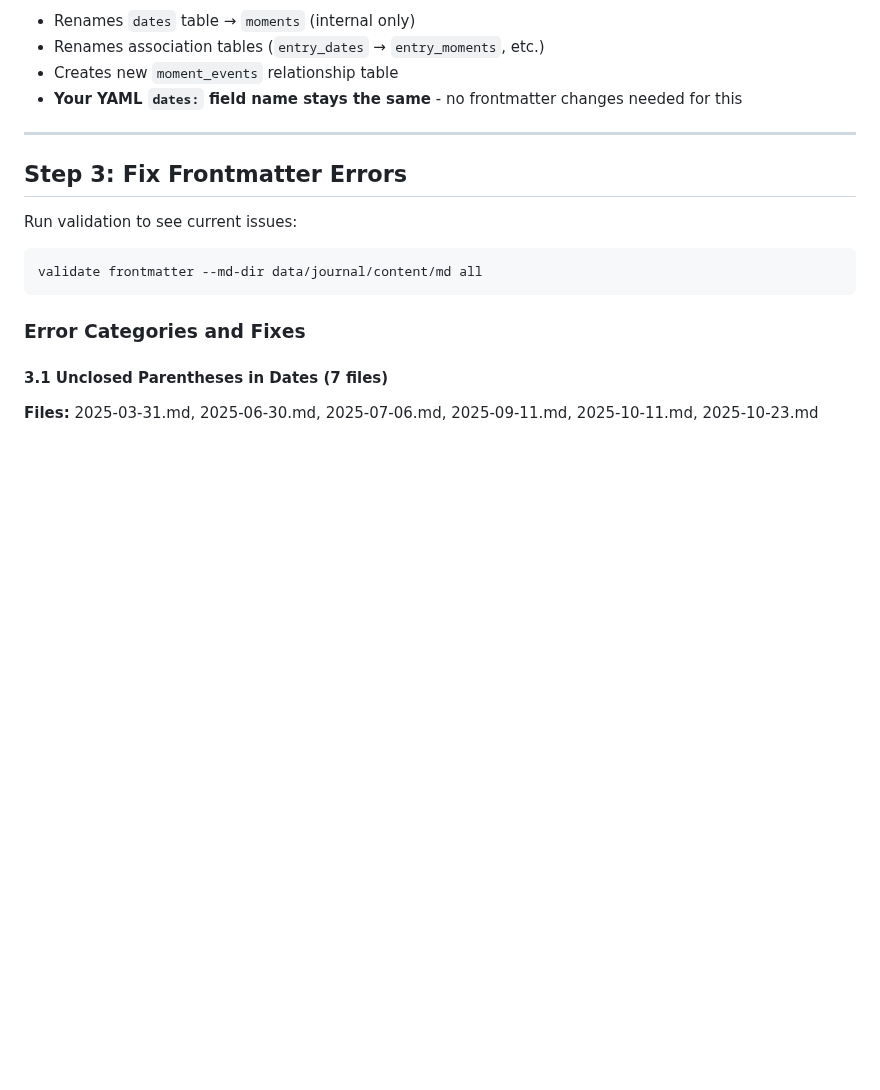
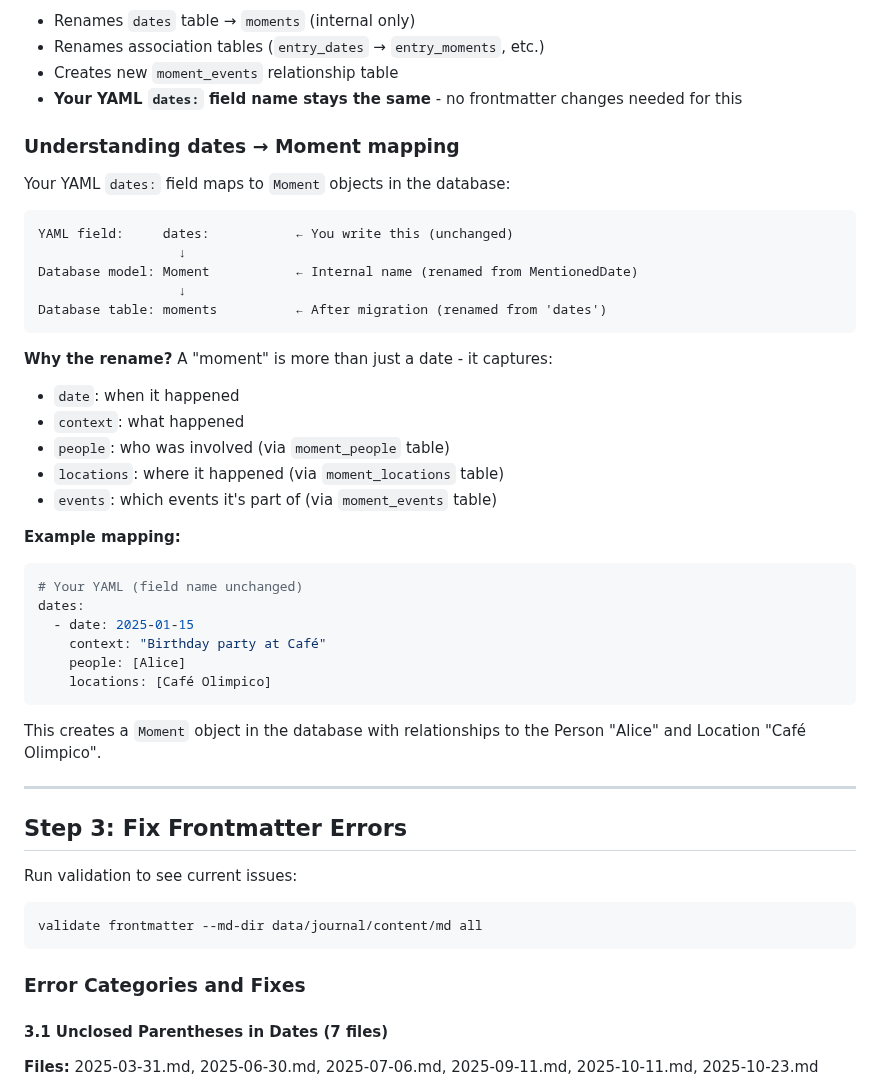
Before and after one commit to soffiafdz/palimpsest, a Markdown page: docs/guides/production-transition.md, the part around the change. Drawn GitHub-style; blank space fills up the shorter version.

Commit message:
Clarify dates → Moment mapping in production transition guide
Add section explaining:
- YAML 'dates:' field name is unchanged
- Database model renamed from MentionedDate to Moment
- Database table renamed from 'dates' to 'moments'
- What a Moment captures (date, context, people, locations, events)
- Example showing YAML to database mapping

🤖 Generated with [Claude Code](https://claude.com/claude-code)

Co-Authored-By: Claude Opus 4.5 <noreply@anthropic.com>

````diff
--- a/docs/guides/production-transition.md
+++ b/docs/guides/production-transition.md
@@ -60,6 +60,38 @@ validate db schema
 - Renames association tables (`entry_dates` → `entry_moments`, etc.)
 - Creates new `moment_events` relationship table
 - **Your YAML `dates:` field name stays the same** - no frontmatter changes needed for this
+
+### Understanding dates → Moment mapping
+
+Your YAML `dates:` field maps to `Moment` objects in the database:
+
+```
+YAML field:     dates:           ← You write this (unchanged)
+                  ↓
+Database model: Moment           ← Internal name (renamed from MentionedDate)
+                  ↓
+Database table: moments          ← After migration (renamed from 'dates')
+```
+
+**Why the rename?** A "moment" is more than just a date - it captures:
+- `date`: when it happened
+- `context`: what happened
+- `people`: who was involved (via `moment_people` table)
+- `locations`: where it happened (via `moment_locations` table)
+- `events`: which events it's part of (via `moment_events` table)
+
+**Example mapping:**
+
+```yaml
+# Your YAML (field name unchanged)
+dates:
+  - date: 2025-01-15
+    context: "Birthday party at Café"
+    people: [Alice]
+    locations: [Café Olimpico]
+```
+
+This creates a `Moment` object in the database with relationships to the Person "Alice" and Location "Café Olimpico".
 
 ---
 
````
